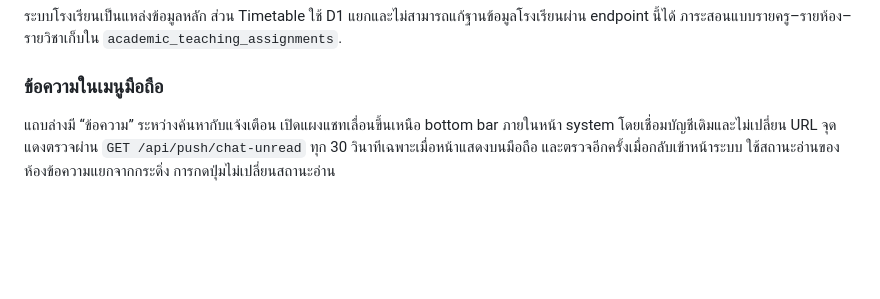
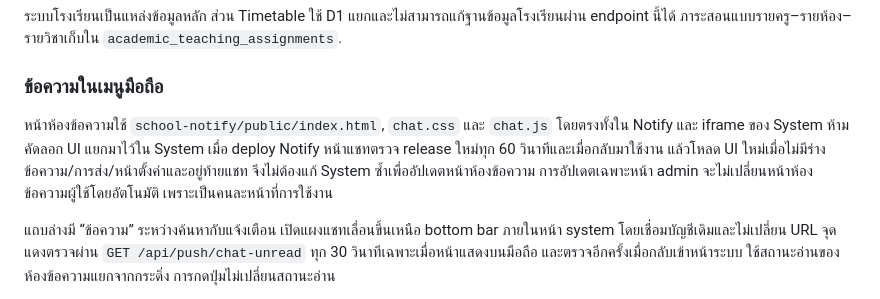
Before and after one commit to SATTASAI/banpadeng-school-db, a Markdown page: README.md, the part around the change. Rendered like a GitHub page; blank space fills up the shorter version.

Commit message:
Document shared Notify room UI and record Patch 1.2.4

```diff
--- a/README.md
+++ b/README.md
@@ -207,6 +207,9 @@ Worker มี endpoint ภายใน `/api/integrations/timetable/master-data?
 
 ### ข้อความในเมนูมือถือ
 
+หน้าห้องข้อความใช้ `school-notify/public/index.html`, `chat.css` และ `chat.js` โดยตรงทั้งใน Notify และ iframe ของ System ห้ามคัดลอก UI แยกมาไว้ใน System เมื่อ deploy Notify หน้าแชทตรวจ release ใหม่ทุก 60 วินาทีและเมื่อกลับมาใช้งาน แล้วโหลด UI ใหม่เมื่อไม่มีร่างข้อความ/การส่ง/หน้าตั้งค่าและอยู่ท้ายแชท จึงไม่ต้องแก้ System ซ้ำเพื่ออัปเดตหน้าห้องข้อความ การอัปเดตเฉพาะหน้า admin จะไม่เปลี่ยนหน้าห้องข้อความผู้ใช้โดยอัตโนมัติ เพราะเป็นคนละหน้าที่การใช้งาน
+
+
 แถบล่างมี “ข้อความ” ระหว่างค้นหากับแจ้งเตือน เปิดแผงแชทเลื่อนขึ้นเหนือ bottom bar ภายในหน้า system โดยเชื่อมบัญชีเดิมและไม่เปลี่ยน URL จุดแดงตรวจผ่าน `GET /api/push/chat-unread` ทุก 30 วินาทีเฉพาะเมื่อหน้าแสดงบนมือถือ และตรวจอีกครั้งเมื่อกลับเข้าหน้าระบบ ใช้สถานะอ่านของห้องข้อความแยกจากกระดิ่ง การกดปุ่มไม่เปลี่ยนสถานะอ่าน
 
 API ฝั่งระบบใช้ ID ของผู้ที่เข้าสู่ระบบเท่านั้นเพื่อเรียก `school-notify` โดยเก็บคีย์ไว้บนเซิร์ฟเวอร์ หากเชื่อมต่อล้มเหลวจะคงสถานะจุดแดงล่าสุด
```
Also changed, not shown: CHANGELOG.md (+10 -1 lines).
